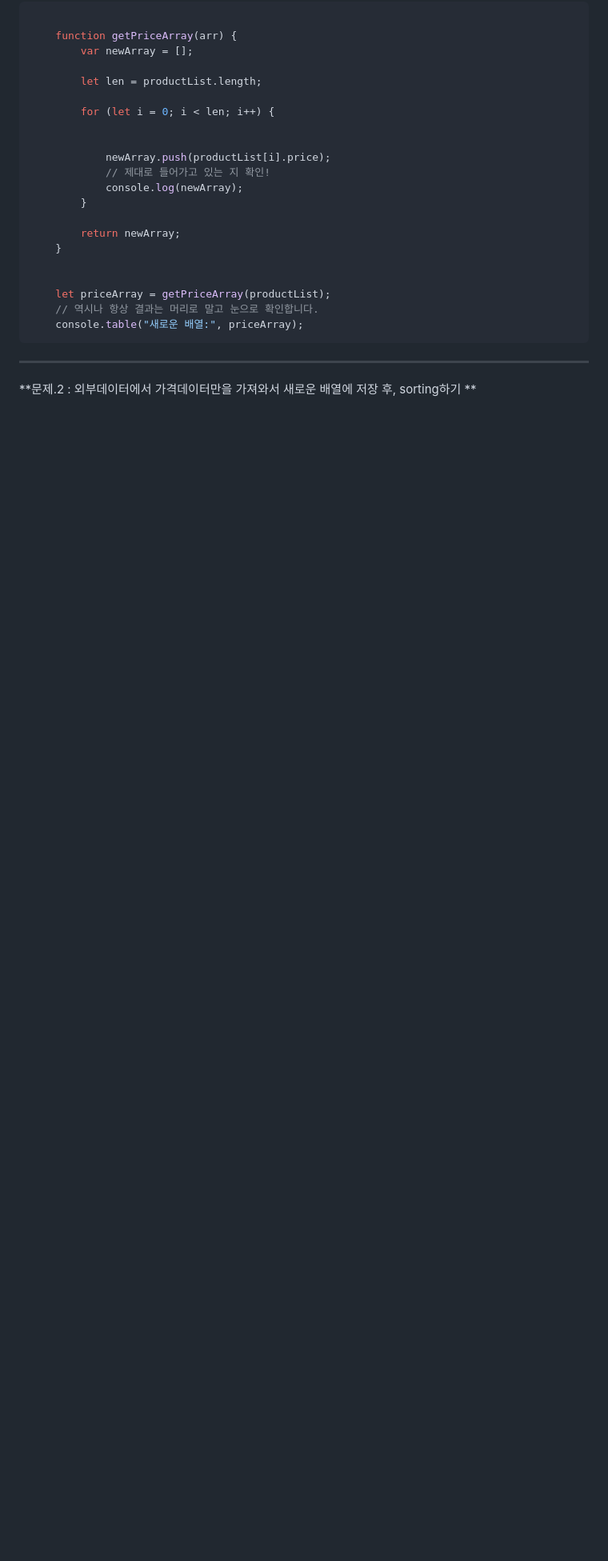
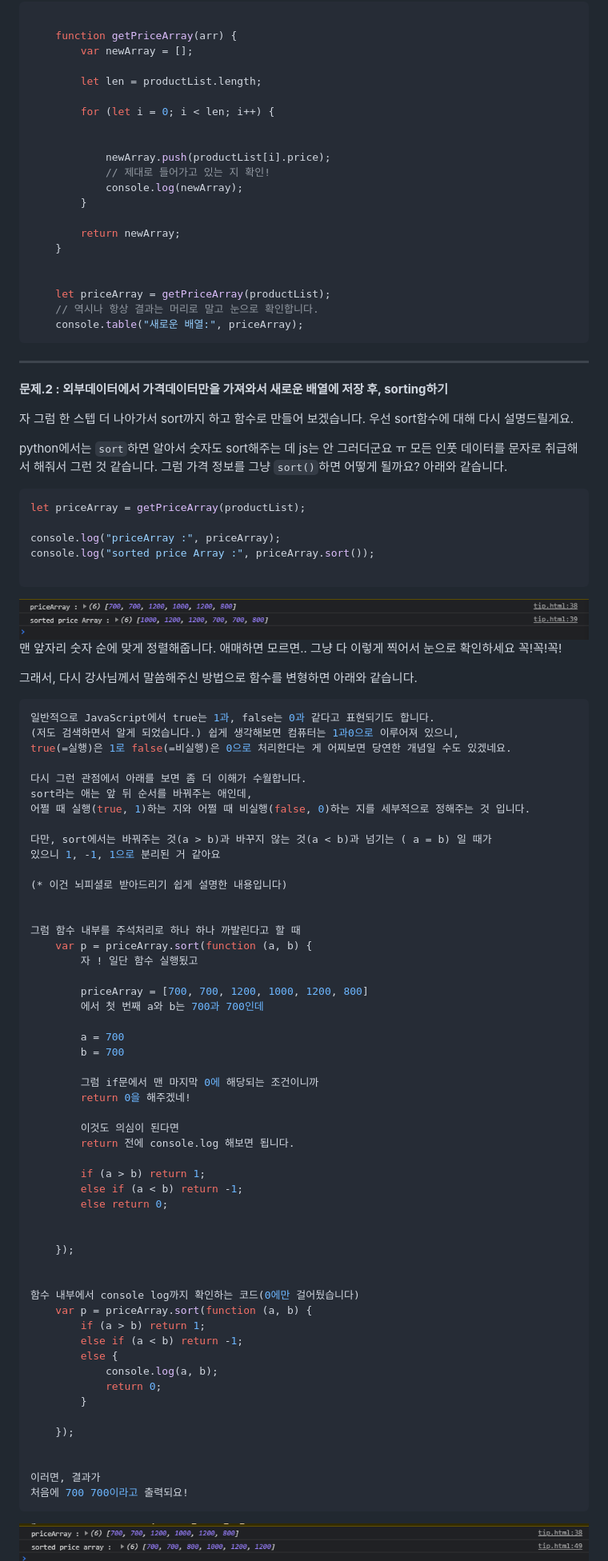
Before and after one commit to Jeongseup/TIL, a Markdown page: etc/자바스크립트 알고리즘 팁.md, the part around the change printed below. Shown: that part at 80% size. GitHub-like rendering; pictures changed too: etc/images/console_table_result3.png (added), etc/images/console_table_result4.png (added); blank space fills up the shorter version.

Commit message:
[UPDATE] 자바스크립트 팁 공유

````diff
--- a/etc/자바스크립트 알고리즘 팁.md
+++ b/etc/자바스크립트 알고리즘 팁.md
@@ -280,5 +279,78 @@ Array = {
 
 ___
 
-**문제.2 : 외부데이터에서 가격데이터만을 가져와서 새로운 배열에 저장 후, sorting하기
-**
+**문제.2 : 외부데이터에서 가격데이터만을 가져와서 새로운 배열에 저장 후, sorting하기**
+
+자 그럼 한 스텝 더 나아가서 sort까지 하고 함수로 만들어 보겠습니다. 우선 sort함수에 대해 다시 설명드릴게요.
+
+python에서는 `sort`하면 알아서 숫자도 sort해주는 데 js는 안 그러더군요 ㅠ 모든 인풋 데이터를 문자로 취급해서 해줘서 그런 것 같습니다. 그럼 가격 정보를 그냥 `sort()`하면 어떻게 될까요?
+아래와 같습니다.
+
+```javascript
+let priceArray = getPriceArray(productList);
+
+console.log("priceArray :", priceArray);
+console.log("sorted price Array :", priceArray.sort());
+
+```
+<img src="./images/console_table_result3.png">
+
+맨 앞자리 숫자 순에 맞게 정렬해줍니다. 애매하면 모르면.. 그냥 다 이렇게 찍어서 눈으로 확인하세요 꼭!꼭!꼭!
+
+그래서, 다시 강사님께서 말씀해주신 방법으로 함수를 변형하면 아래와 같습니다.
+```javascript
+일반적으로 JavaScript에서 true는 1과, false는 0과 같다고 표현되기도 합니다.
+(저도 검색하면서 알게 되었습니다.) 쉽게 생각해보면 컴퓨터는 1과0으로 이루어져 있으니,
+true(=실행)은 1로 false(=비실행)은 0으로 처리한다는 게 어찌보면 당연한 개념일 수도 있겠네요.
+
+다시 그런 관점에서 아래를 보면 좀 더 이해가 수월합니다.
+sort라는 애는 앞 뒤 순서를 바꿔주는 애인데,
+어쩔 때 실행(true, 1)하는 지와 어쩔 때 비실행(false, 0)하는 지를 세부적으로 정해주는 것 입니다.
+
+다만, sort에서는 바꿔주는 것(a > b)과 바꾸지 않는 것(a < b)과 넘기는 ( a = b) 일 때가
+있으니 1, -1, 1으로 분리된 거 같아요
+
+(* 이건 뇌피셜로 받아드리기 쉽게 설명한 내용입니다)
+
+
+그럼 함수 내부를 주석처리로 하나 하나 까발린다고 할 때
+    var p = priceArray.sort(function (a, b) {
+        자 ! 일단 함수 실행됬고
+
+        priceArray = [700, 700, 1200, 1000, 1200, 800]
+        에서 첫 번째 a와 b는 700과 700인데
+
+        a = 700
+        b = 700
+
+        그럼 if문에서 맨 마지막 0에 해당되는 조건이니까
+        return 0을 해주겠네!
+
+        이것도 의심이 된다면
+        return 전에 console.log 해보면 됩니다.
+
+        if (a > b) return 1;
+        else if (a < b) return -1;
+        else return 0;
+
+
+    });
+
+
+함수 내부에서 console log까지 확인하는 코드(0에만 걸어뒀습니다)
+    var p = priceArray.sort(function (a, b) {
+        if (a > b) return 1;
+        else if (a < b) return -1;
+        else {
+            console.log(a, b);
+            return 0;
+        }
+
+    });
+
+
+이러면, 결과가
+처음에 700 700이라고 출력되요!
+```
+<img src="./images/console_table_result4.png">
+
````
Also changed, not shown: other parts of etc/자바스크립트 알고리즘 팁.md (+61 -2 lines).
